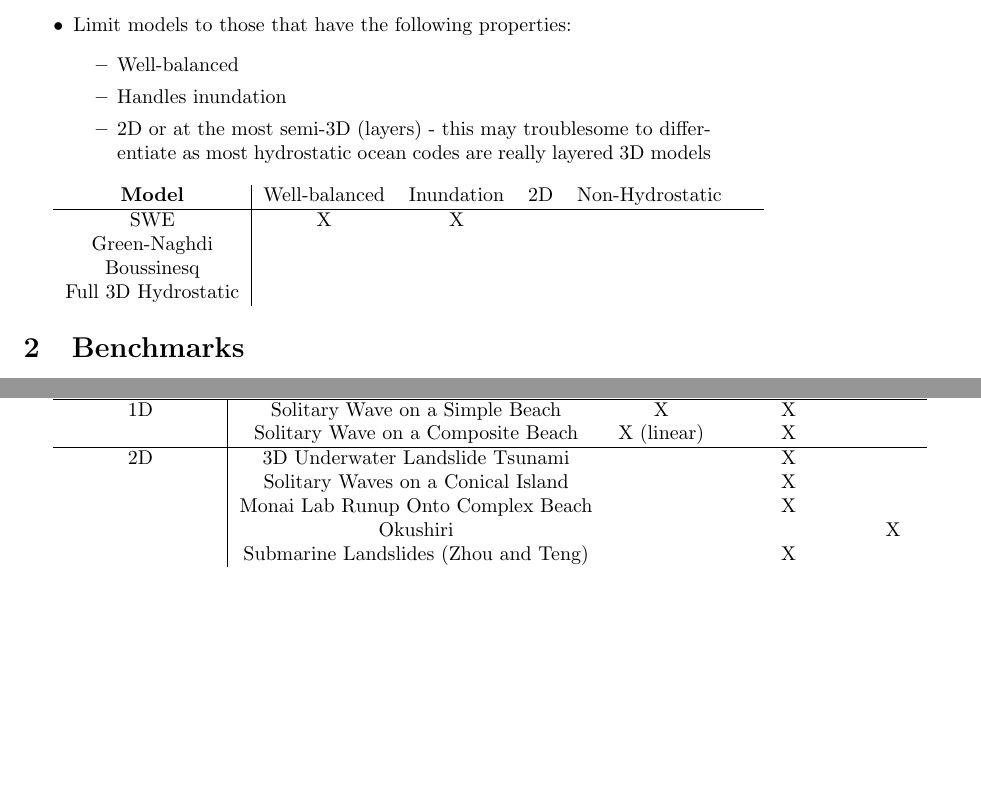
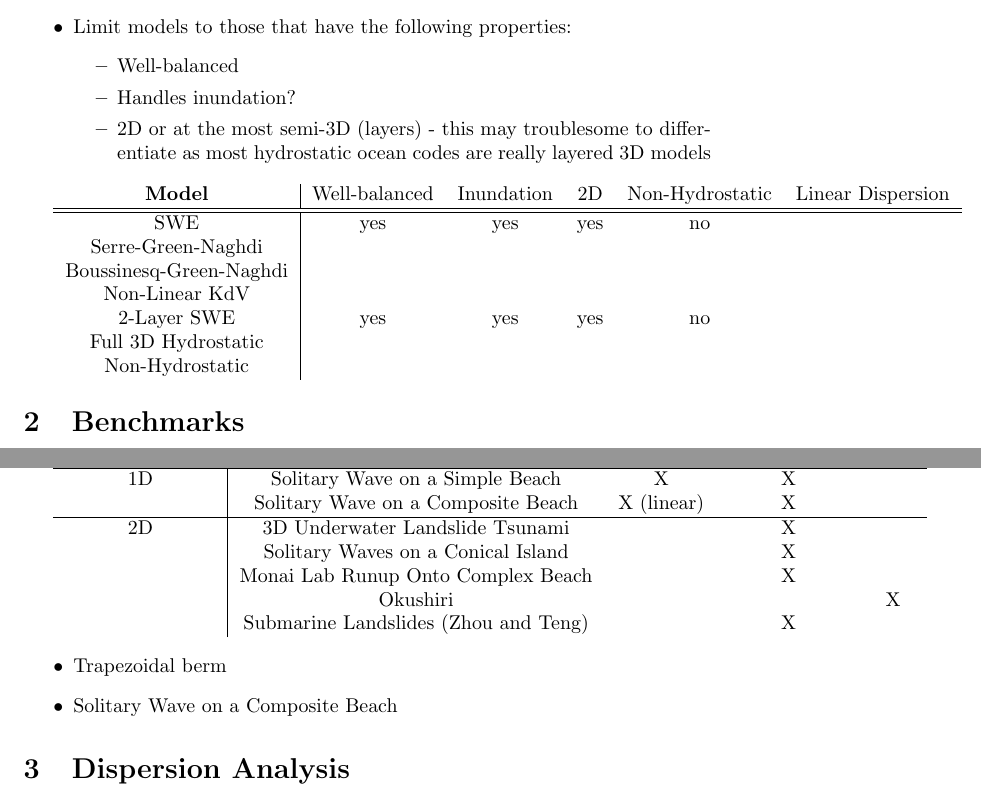
Before and after one commit to mandli/coastal, a LaTeX paper (doc/papers/paper.tex): two parts of pages 1 and 2 of 2, joined at a grey line, cut so that both start at the same text, the shorter picture padded with empty space. Compiled offline with pdfLaTeX.

Commit message:
Additions to tables

```diff
--- a/doc/papers/paper.tex
+++ b/doc/papers/paper.tex
@@ -80,18 +80,21 @@
     \item Limit models to those that have the following properties:
     \begin{itemize}
         \item Well-balanced
-        \item Handles inundation
+        \item Handles inundation?
         \item 2D or at the most semi-3D (layers) - this may troublesome to differentiate as most hydrostatic ocean codes are really layered 3D models
     \end{itemize}
 \end{itemize}
 
 \begin{tabular}{c|ccccc}
-\textbf{Model} & Well-balanced & Inundation & 2D & Non-Hydrostatic & ~ \\
-\hline
-SWE                 & X & X & ~ & ~ & ~ \\
-Green-Naghdi        & ~ & ~ & ~ & ~ & ~ \\
-Boussinesq          & ~ & ~ & ~ & ~ & ~ \\
-Full 3D Hydrostatic & ~ & ~ & ~ & ~ & ~
+\textbf{Model} & Well-balanced & Inundation & 2D & Non-Hydrostatic & Linear Dispersion \\
+\hline \hline
+SWE                     & yes & yes & yes & no & ~  \\
+Serre-Green-Naghdi      & ~ & ~ & ~ & ~ & ~ \\
+Boussinesq-Green-Naghdi & ~ & ~ & ~ & ~ & ~ \\
+Non-Linear KdV          & ~ & ~ & ~ & ~ & ~ \\
+2-Layer SWE             & yes & yes & yes & no & ~ \\
+Full 3D Hydrostatic     & ~ & ~ & ~ & ~ & ~ \\
+Non-Hydrostatic         & ~ & ~ & ~ & ~ & ~
 \end{tabular}
 
 \section{Benchmarks}
@@ -116,4 +119,11 @@ Full 3D Hydrostatic & ~ & ~ & ~ & ~ & ~
 ~  & Submarine Landslides (Zhou and Teng) & ~ & X & ~
 \end{tabular}
 
+\begin{itemize}
+    \item Trapezoidal berm
+    \item Solitary Wave on a Composite Beach
+\end{itemize}
+
+\section{Dispersion Analysis}
+
 \end{document}
```
